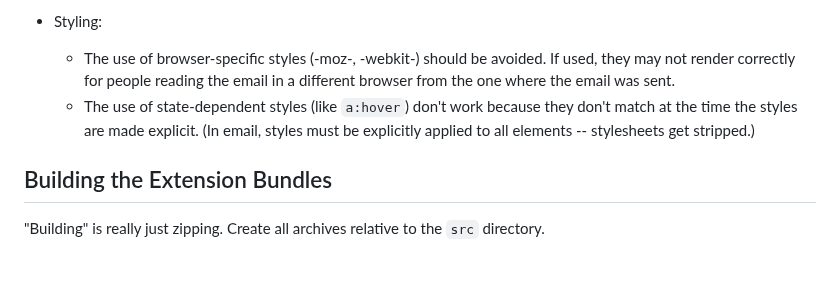
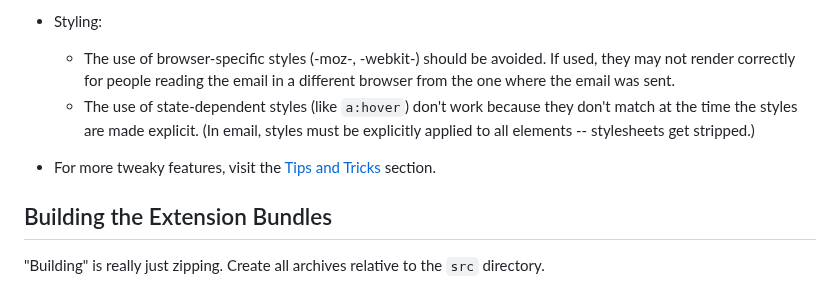
Before and after one commit to 88888888-8/adam-p4, a Markdown page: README.md, the part around the change. Rendered like a GitHub page; blank space fills up the shorter version.

Commit message:
Update README.md
Added reference to the "Tips and Tricks" section to the main README.md

```diff
--- a/README.md
+++ b/README.md
@@ -253,6 +253,8 @@ Short answer: Gmail and Thunderbird are great. More info about some clients can
   * The use of browser-specific styles (-moz-, -webkit-) should be avoided. If used, they may not render correctly for people reading the email in a different browser from the one where the email was sent.
   * The use of state-dependent styles (like `a:hover`) don't work because they don't match at the time the styles are made explicit. (In email, styles must be explicitly applied to all elements -- stylesheets get stripped.)
 
+* For more tweaky features, visit the [Tips and Tricks](https://github.com/adam-p/markdown-here/wiki/Tips-and-Tricks) section.
+
 ## Building the Extension Bundles
 
 "Building" is really just zipping. Create all archives relative to the `src` directory.
```
